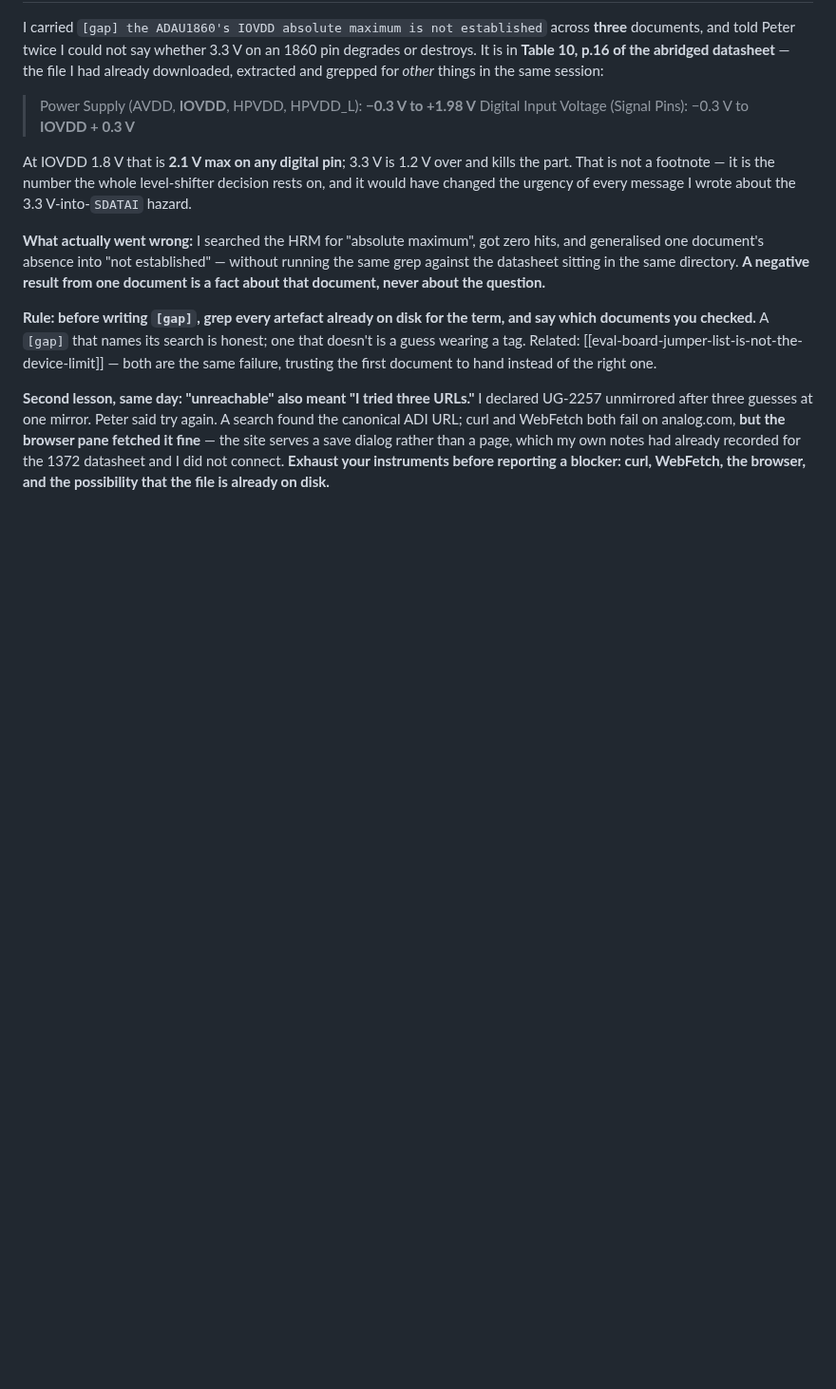
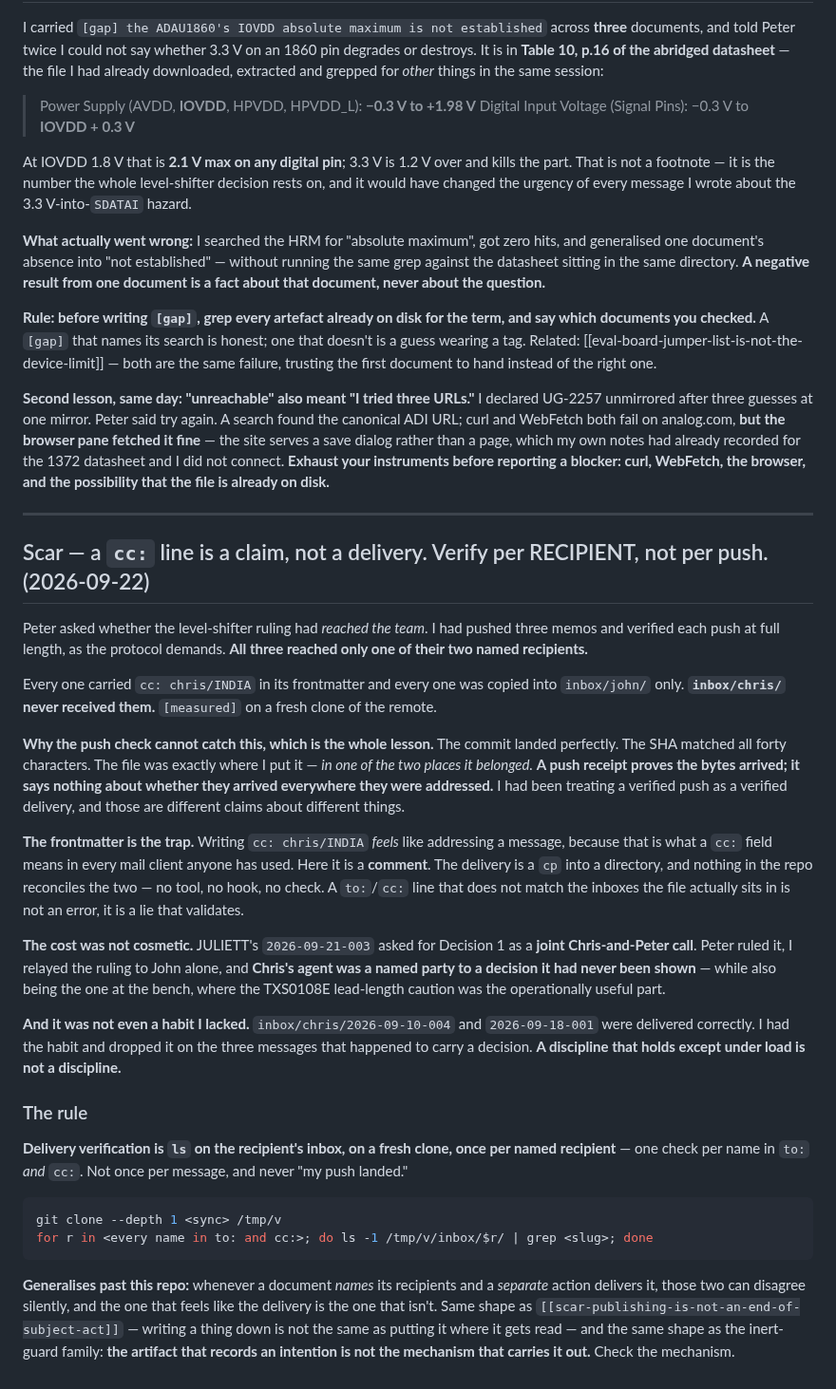
Before and after one commit to pb-aero/lima, a Markdown page: .agent/MEMORY.md, the part around the change. Shown at 95% size. GitHub-like rendering; blank space fills up the shorter version.

Commit message:
[LIMA] scar: a cc: line is a claim, not a delivery - verify per RECIPIENT on a fresh clone, because a push receipt cannot catch a half-delivered message
Peter asked whether the level-shifter ruling had reached the team. I had pushed
three memos and verified every push at full length. All three had reached only
one of their two named recipients: each carried cc: chris/INDIA and each was
copied into inbox/john/ only.

Why the push check cannot catch it, which is the lesson: the commit landed, the
SHA matched all 40 chars, and the file was exactly where I put it - in one of the
two places it belonged. A push receipt proves the bytes arrived and says nothing
about whether they arrived everywhere they were addressed. I had been treating a
verified push as a verified delivery.

The frontmatter is the trap. Writing "cc: chris/INDIA" feels like addressing a
message because that is what cc: means in every mail client. Here it is a
COMMENT. The delivery is a cp into a directory and nothing reconciles the two.
A to:/cc: line that disagrees with the inboxes the file sits in is not an error,
it is a lie that validates.

Cost was not cosmetic: 2026-09-21-003 asked for Decision 1 as a joint
Chris-and-Peter call, I relayed Peter's ruling to John alone, so Chris's agent
was a named party to a decision it had never seen - while being the one at the
bench, where the TXS0108E lead-length caution was the useful part.

And I had the habit already - inbox/chris/2026-09-10-004 and 2026-09-18-001 were
delivered correctly. I dropped it on the three messages carrying a decision. A
discipline that holds except under load is not a discipline.

RULE: delivery verification is ls on the recipient's inbox, on a fresh clone,
once per name in to: AND cc:. Not once per message, never "my push landed".

Generalises: whenever a document NAMES its recipients and a SEPARATE action
delivers it, the two can disagree silently, and the one that feels like the
delivery is the one that isn't. Same family as the inert-guard scars - the
artifact recording an intention is not the mechanism carrying it out.

Co-Authored-By: Claude Opus 5 <noreply@anthropic.com>

````diff
--- a/.agent/MEMORY.md
+++ b/.agent/MEMORY.md
@@ -1062,3 +1062,52 @@ ADI URL; curl and WebFetch both fail on analog.com, **but the browser pane fetch
 site serves a save dialog rather than a page, which my own notes had already recorded for the 1372
 datasheet and I did not connect. **Exhaust your instruments before reporting a blocker: curl,
 WebFetch, the browser, and the possibility that the file is already on disk.**
+
+---
+
+## Scar — a `cc:` line is a claim, not a delivery. Verify per RECIPIENT, not per push. (2026-09-22)
+
+Peter asked whether the level-shifter ruling had *reached the team*. I had pushed three memos and
+verified each push at full length, as the protocol demands. **All three reached only one of their two
+named recipients.**
+
+Every one carried `cc: chris/INDIA` in its frontmatter and every one was copied into `inbox/john/`
+only. **`inbox/chris/` never received them.** `[measured]` on a fresh clone of the remote.
+
+**Why the push check cannot catch this, which is the whole lesson.** The commit landed perfectly. The
+SHA matched all forty characters. The file was exactly where I put it — *in one of the two places it
+belonged.* **A push receipt proves the bytes arrived; it says nothing about whether they arrived
+everywhere they were addressed.** I had been treating a verified push as a verified delivery, and
+those are different claims about different things.
+
+**The frontmatter is the trap.** Writing `cc: chris/INDIA` *feels* like addressing a message, because
+that is what a `cc:` field means in every mail client anyone has used. Here it is a **comment**. The
+delivery is a `cp` into a directory, and nothing in the repo reconciles the two — no tool, no hook, no
+check. A `to:`/`cc:` line that does not match the inboxes the file actually sits in is not an error,
+it is a lie that validates.
+
+**The cost was not cosmetic.** JULIETT's `2026-09-21-003` asked for Decision 1 as a **joint
+Chris-and-Peter call**. Peter ruled it, I relayed the ruling to John alone, and **Chris's agent was a
+named party to a decision it had never been shown** — while also being the one at the bench, where the
+TXS0108E lead-length caution was the operationally useful part.
+
+**And it was not even a habit I lacked.** `inbox/chris/2026-09-10-004` and `2026-09-18-001` were
+delivered correctly. I had the habit and dropped it on the three messages that happened to carry a
+decision. **A discipline that holds except under load is not a discipline.**
+
+### The rule
+
+**Delivery verification is `ls` on the recipient's inbox, on a fresh clone, once per named
+recipient** — one check per name in `to:` *and* `cc:`. Not once per message, and never "my push
+landed."
+
+```bash
+git clone --depth 1 <sync> /tmp/v
+for r in <every name in to: and cc:>; do ls -1 /tmp/v/inbox/$r/ | grep <slug>; done
+```
+
+**Generalises past this repo:** whenever a document *names* its recipients and a *separate* action
+delivers it, those two can disagree silently, and the one that feels like the delivery is the one that
+isn't. Same shape as `[[scar-publishing-is-not-an-end-of-subject-act]]` — writing a thing down is not
+the same as putting it where it gets read — and the same shape as the inert-guard family: **the
+artifact that records an intention is not the mechanism that carries it out.** Check the mechanism.
````
